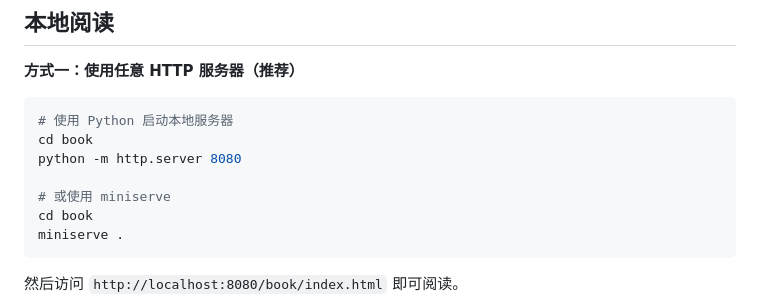
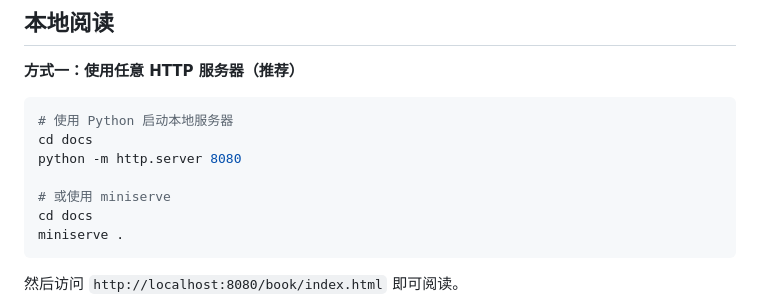
Before and after one commit to smallswan/rust-72-changes, a Markdown page: README.md, the part around the change. Drawn GitHub-style.

Commit message:
book rename docs

````diff
--- a/README.md
+++ b/README.md
@@ -58,11 +58,11 @@
 **方式一：使用任意 HTTP 服务器（推荐）**
 ```bash
 # 使用 Python 启动本地服务器
-cd book
+cd docs
 python -m http.server 8080
 
 # 或使用 miniserve
-cd book
+cd docs
 miniserve .
 ```
 
````
